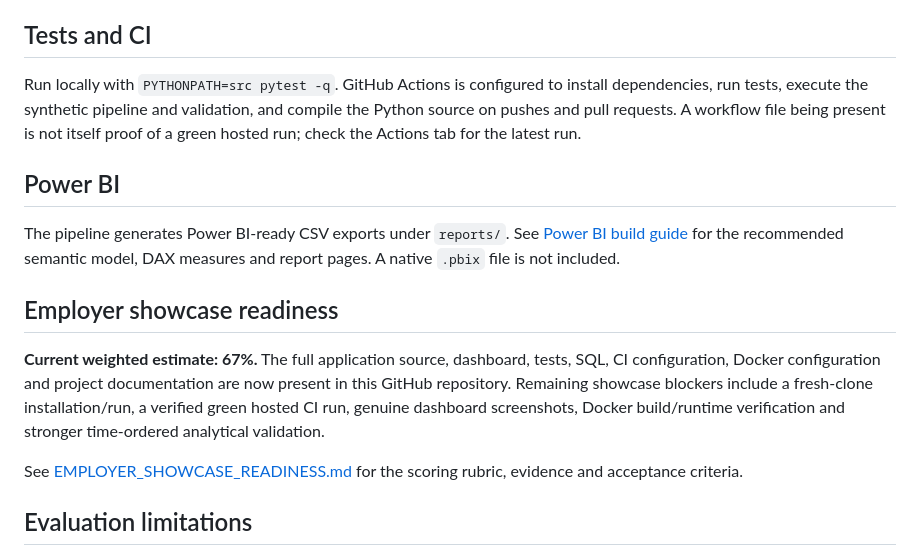
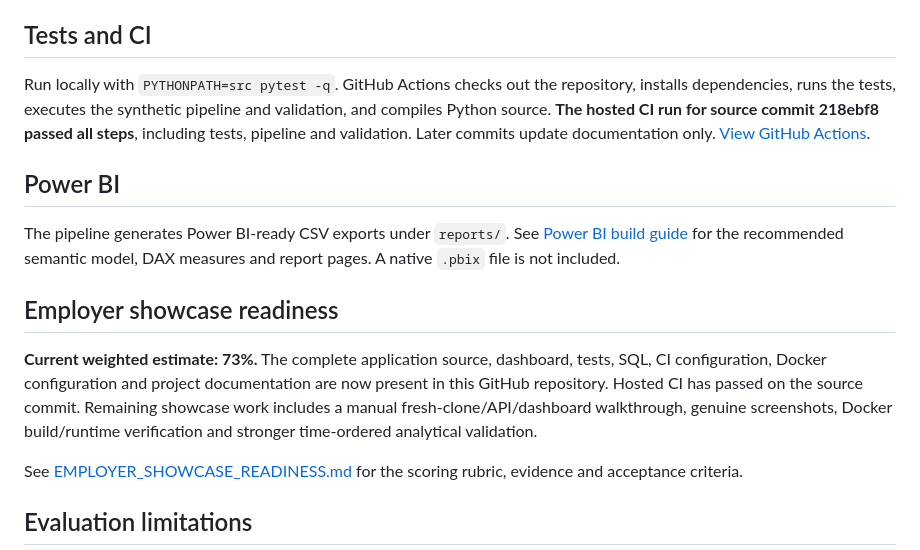
Before and after one commit to Software-vikings/Spend-lens, a Markdown page: README.md, the part around the change. GitHub-like rendering.

Commit message:
docs: report successful hosted CI and updated showcase score

```diff
--- a/README.md
+++ b/README.md
@@ -75,7 +75,7 @@ All `/v1/*` endpoints require an API key. Viewer role is read-only; analyst role
 
 ## Tests and CI
 
-Run locally with `PYTHONPATH=src pytest -q`. GitHub Actions is configured to install dependencies, run tests, execute the synthetic pipeline and validation, and compile the Python source on pushes and pull requests. A workflow file being present is not itself proof of a green hosted run; check the Actions tab for the latest run.
+Run locally with `PYTHONPATH=src pytest -q`. GitHub Actions checks out the repository, installs dependencies, runs the tests, executes the synthetic pipeline and validation, and compiles Python source. **The hosted CI run for source commit 218ebf8 passed all steps**, including tests, pipeline and validation. Later commits update documentation only. [View GitHub Actions](https://github.com/Software-vikings/Spend-lens/actions).
 
 ## Power BI
 
@@ -83,7 +83,7 @@ The pipeline generates Power BI-ready CSV exports under `reports/`. See [Power B
 
 ## Employer showcase readiness
 
-**Current weighted estimate: 67%.** The full application source, dashboard, tests, SQL, CI configuration, Docker configuration and project documentation are now present in this GitHub repository. Remaining showcase blockers include a fresh-clone installation/run, a verified green hosted CI run, genuine dashboard screenshots, Docker build/runtime verification and stronger time-ordered analytical validation.
+**Current weighted estimate: 73%.** The complete application source, dashboard, tests, SQL, CI configuration, Docker configuration and project documentation are now present in this GitHub repository. Hosted CI has passed on the source commit. Remaining showcase work includes a manual fresh-clone/API/dashboard walkthrough, genuine screenshots, Docker build/runtime verification and stronger time-ordered analytical validation.
 
 See [EMPLOYER_SHOWCASE_READINESS.md](EMPLOYER_SHOWCASE_READINESS.md) for the scoring rubric, evidence and acceptance criteria.
 
```
